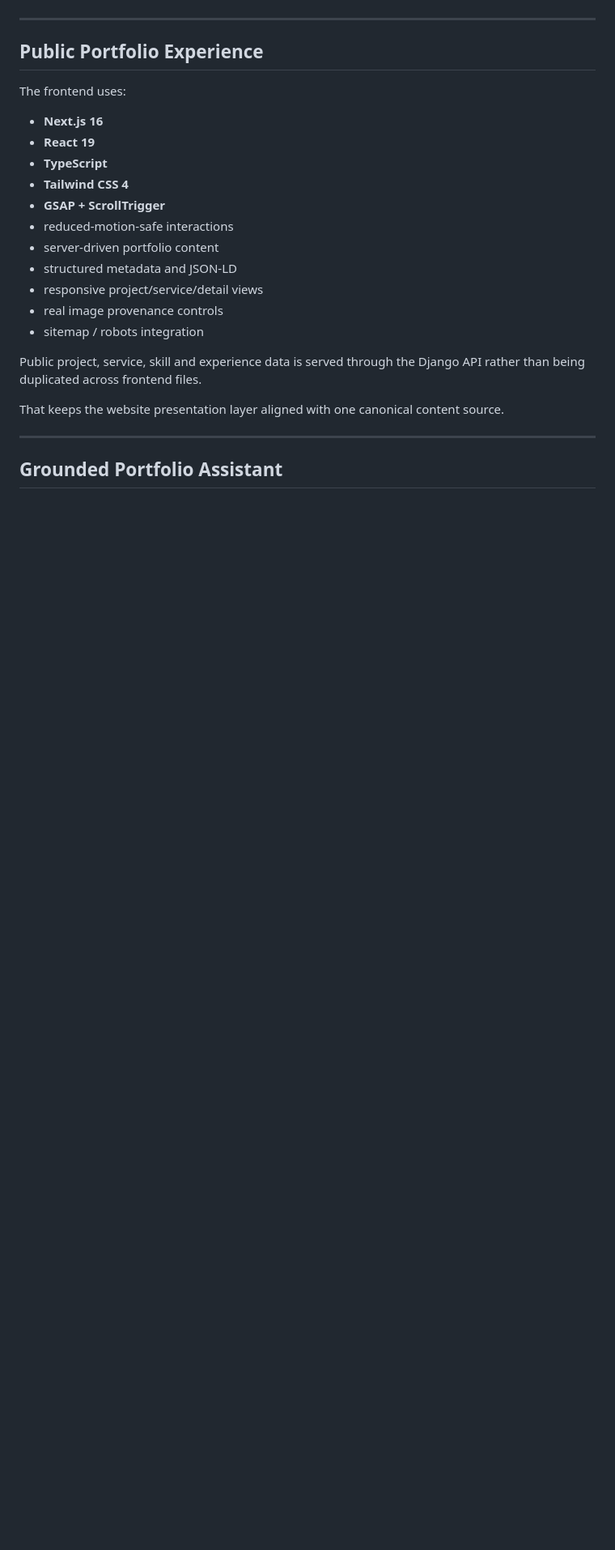
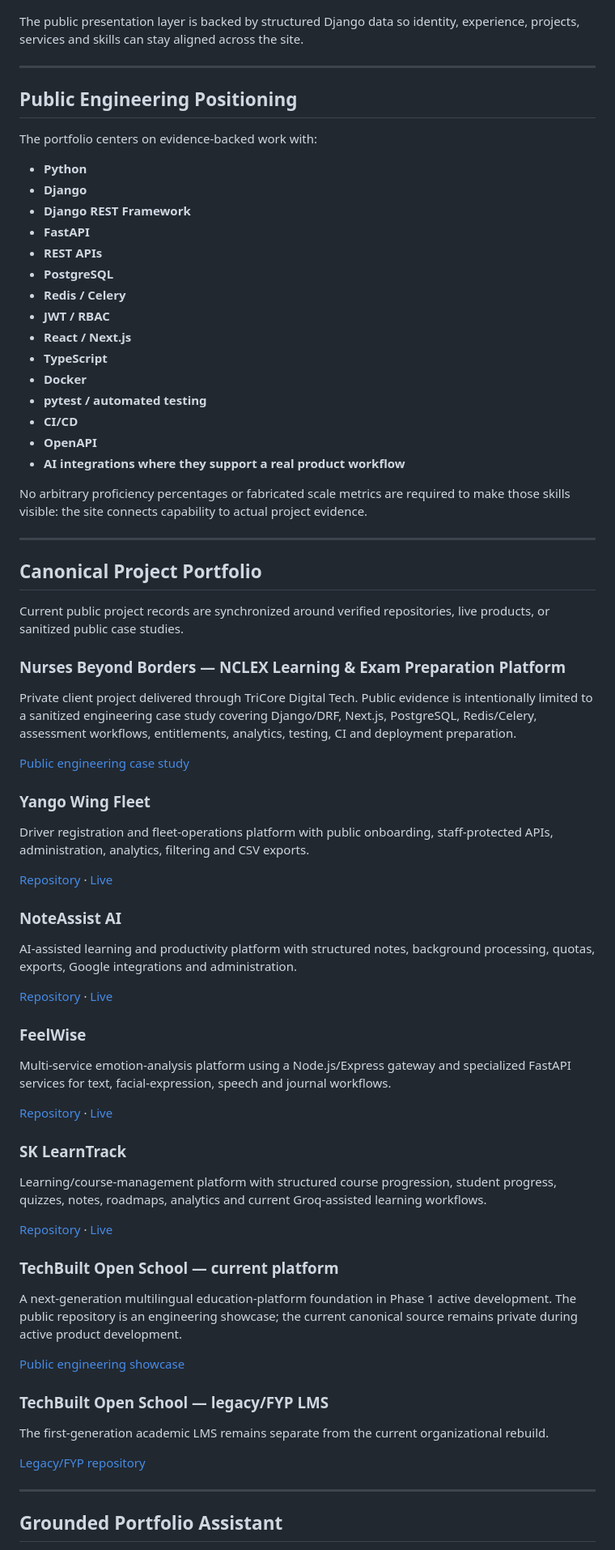
Before and after one commit to Shahriyar-Kh/shahriyarkhan-portfolio-v1, a Markdown page: README.md, the part around one of its changes. Shown at 81% size. GitHub-like rendering; blank space fills up the shorter version.

Commit message:
docs(profile): align public README with canonical portfolio boundary

```diff
--- a/README.md
+++ b/README.md
@@ -70,27 +68,92 @@ flowchart LR
     API --> RW[Railway]
 ~~~
 
+The public presentation layer is backed by structured Django data so identity,
+experience, projects, services and skills can stay aligned across the site.
+
 ---
 
-## Public Portfolio Experience
+## Public Engineering Positioning
 
-The frontend uses:
+The portfolio centers on evidence-backed work with:
 
-- **Next.js 16**
-- **React 19**
+- **Python**
+- **Django**
+- **Django REST Framework**
+- **FastAPI**
+- **REST APIs**
+- **PostgreSQL**
+- **Redis / Celery**
+- **JWT / RBAC**
+- **React / Next.js**
 - **TypeScript**
-- **Tailwind CSS 4**
-- **GSAP + ScrollTrigger**
-- reduced-motion-safe interactions
-- server-driven portfolio content
-- structured metadata and JSON-LD
-- responsive project/service/detail views
-- real image provenance controls
-- sitemap / robots integration
+- **Docker**
+- **pytest / automated testing**
+- **CI/CD**
+- **OpenAPI**
+- **AI integrations where they support a real product workflow**
 
-Public project, service, skill and experience data is served through the Django API rather than being duplicated across frontend files.
+No arbitrary proficiency percentages or fabricated scale metrics are required
+to make those skills visible: the site connects capability to actual project
+evidence.
 
-That keeps the website presentation layer aligned with one canonical content source.
+---
+
+## Canonical Project Portfolio
+
+Current public project records are synchronized around verified repositories,
+live products, or sanitized public case studies.
+
+### Nurses Beyond Borders — NCLEX Learning & Exam Preparation Platform
+Private client project delivered through TriCore Digital Tech. Public evidence
+is intentionally limited to a sanitized engineering case study covering
+Django/DRF, Next.js, PostgreSQL, Redis/Celery, assessment workflows,
+entitlements, analytics, testing, CI and deployment preparation.
+
+[Public engineering case study](https://github.com/Shahriyar-Kh/Shahriyar-Kh/blob/main/case-studies/nbb-lms.md)
+
+### Yango Wing Fleet
+Driver registration and fleet-operations platform with public onboarding,
+staff-protected APIs, administration, analytics, filtering and CSV exports.
+
+[Repository](https://github.com/Shahriyar-Kh/yango-wing-fleet) ·
+[Live](https://yango-wing-fleet.vercel.app/)
+
+### NoteAssist AI
+AI-assisted learning and productivity platform with structured notes,
+background processing, quotas, exports, Google integrations and administration.
+
+[Repository](https://github.com/Shahriyar-Kh/noteassist_ai) ·
+[Live](https://noteassistai.vercel.app/)
+
+### FeelWise
+Multi-service emotion-analysis platform using a Node.js/Express gateway and
+specialized FastAPI services for text, facial-expression, speech and journal
+workflows.
+
+[Repository](https://github.com/Shahriyar-Kh/feelwise-emotion-detection) ·
+[Live](https://feelwise-emotion-detection.feelwise.workers.dev/)
+
+### SK LearnTrack
+Learning/course-management platform with structured course progression,
+student progress, quizzes, notes, roadmaps, analytics and current Groq-assisted
+learning workflows.
+
+[Repository](https://github.com/Shahriyar-Kh/SK_LearnTrack) ·
+[Live](https://sk-learntrack.vercel.app/)
+
+### TechBuilt Open School — current platform
+A next-generation multilingual education-platform foundation in Phase 1 active
+development. The public repository is an engineering showcase; the current
+canonical source remains private during active product development.
+
+[Public engineering showcase](https://github.com/Shahriyar-Kh/TechBuilt_OS)
+
+### TechBuilt Open School — legacy/FYP LMS
+The first-generation academic LMS remains separate from the current
+organizational rebuild.
+
+[Legacy/FYP repository](https://github.com/Shahriyar-Kh/TBOS)
 
 ---
 
```
Also changed, not shown: other parts of README.md (+105 -188 lines).
